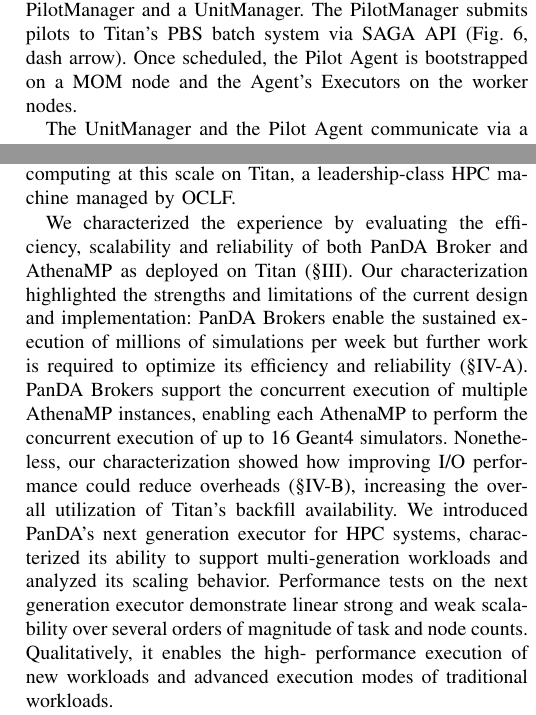
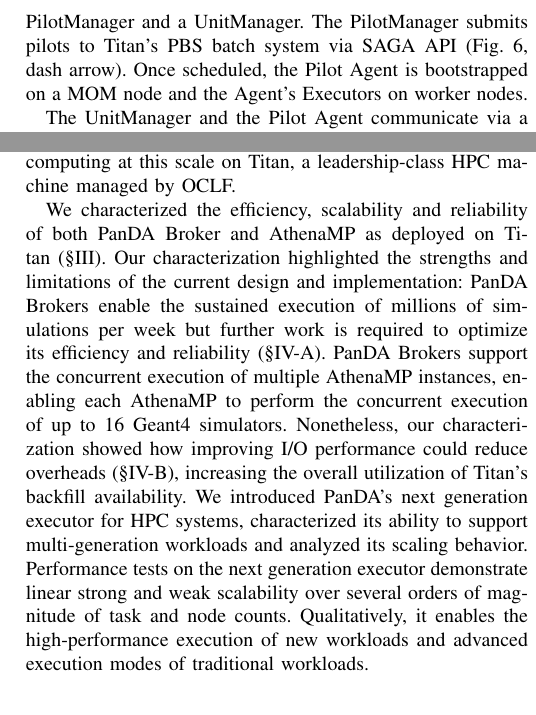
Before and after one commit to ATLAS-Titan/PanDA-WMS-paper, a LaTeX paper (paper.tex, which reads conclusion.tex, nge.tex): two parts of the columns of pages 8 and 10 of 11, joined at a grey line, cut so that both start at the same text. Compiled offline with pdfLaTeX.

Commit message:
wordsmithing to prevent single worded sentences.

```diff
--- a/conclusion.tex
+++ b/conclusion.tex
@@ -25,24 +25,23 @@
 showing how they support and enable distributed computing at this scale on
 Titan, a leadership-class HPC machine managed by OCLF.
 
-We characterized the experience by evaluating the efficiency, scalability and
-reliability of both PanDA Broker and AthenaMP as deployed on Titan
-(\S\ref{sec:panda_titan}). Our characterization highlighted the strengths and
-limitations of the current design and implementation: PanDA Brokers enable
-the sustained execution of millions of simulations per week but further work
-is required to optimize its efficiency and reliability
-(\S\ref{ssec:broker_titan}). PanDA Brokers support the concurrent execution
-of multiple AthenaMP instances, enabling each AthenaMP to perform the
-concurrent execution of up to 16 Geant4 simulators. Nonetheless, our
-characterization showed how improving I/O performance could reduce overheads
-(\S\ref{ssec:athenamp_titan}), increasing the overall utilization of Titan's
-backfill availability. We introduced PanDA's next generation executor for HPC
-systems, characterized its ability to support multi-generation workloads and
-analyzed its scaling behavior.  Performance tests on the next generation
-executor demonstrate linear strong and weak scalability over several orders
-of magnitude  of task and node counts.  Qualitatively, it enables the high-
-performance execution of new workloads and advanced execution modes of
-traditional workloads.
+We characterized the efficiency, scalability and reliability of both PanDA
+Broker and AthenaMP as deployed on Titan (\S\ref{sec:panda_titan}). Our
+characterization highlighted the strengths and limitations of the current
+design and implementation: PanDA Brokers enable the sustained execution of
+millions of simulations per week but further work is required to optimize its
+efficiency and reliability (\S\ref{ssec:broker_titan}). PanDA Brokers support
+the concurrent execution of multiple AthenaMP instances, enabling each
+AthenaMP to perform the concurrent execution of up to 16 Geant4 simulators.
+Nonetheless, our characterization showed how improving I/O performance could
+reduce overheads (\S\ref{ssec:athenamp_titan}), increasing the overall
+utilization of Titan's backfill availability. We introduced PanDA's next
+generation executor for HPC systems, characterized its ability to support
+multi-generation workloads and analyzed its scaling behavior.  Performance
+tests on the next generation executor demonstrate linear strong and weak
+scalability over several orders of magnitude  of task and node counts.
+Qualitatively, it enables the high-performance execution of new workloads and
+advanced execution modes of traditional workloads.
 
 % More generally, this paper highlights the fundamental role of WMS for
 % experimental science.
--- a/nge.tex
+++ b/nge.tex
@@ -98,7 +98,7 @@
 instantiate a PilotManager and a UnitManager. The PilotManager submits pilots
 to Titan's PBS batch system via SAGA API (Fig.~\ref{fig:arch-overview}, dash
 arrow). Once scheduled, the Pilot Agent is bootstrapped on a MOM node and the
-Agent's Executors on the worker nodes.
+Agent's Executors on worker nodes.
 
 The UnitManager and the Pilot Agent communicate via a database instantiated
 on a DTN so as to be reachable by both modules. The UnitManager schedules
```
Also changed, not shown: overall.tex (+3 -3 lines).
